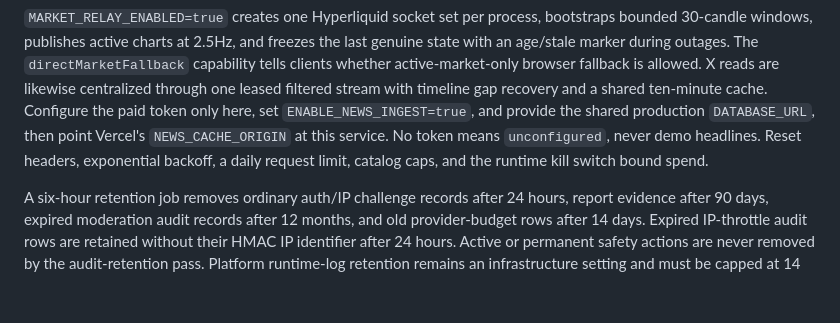
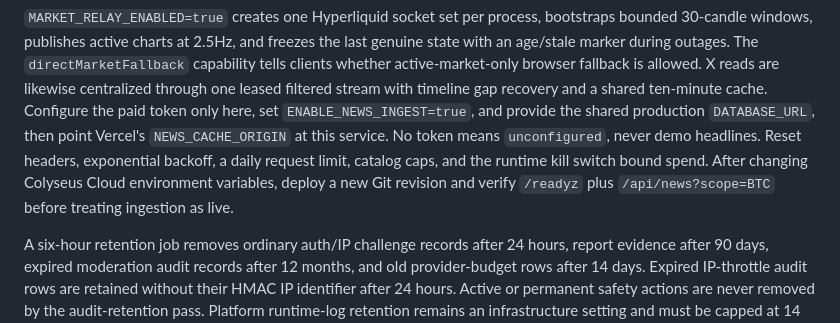
Before and after one commit to eshanhack/tickerworld, a Markdown page: server/README.md, the part around the change. Rendered like a GitHub page; blank space fills up the shorter version.

Commit message:
docs: record live news release verification

```diff
--- a/server/README.md
+++ b/server/README.md
@@ -52,6 +52,8 @@ provide the shared production `DATABASE_URL`, then point Vercel's
 `NEWS_CACHE_ORIGIN` at this service. No token means
 `unconfigured`, never demo headlines. Reset headers, exponential backoff, a
 daily request limit, catalog caps, and the runtime kill switch bound spend.
+After changing Colyseus Cloud environment variables, deploy a new Git revision
+and verify `/readyz` plus `/api/news?scope=BTC` before treating ingestion as live.
 
 A six-hour retention job removes ordinary auth/IP challenge records after 24
 hours, report evidence after 90 days, expired moderation audit records after 12
```
